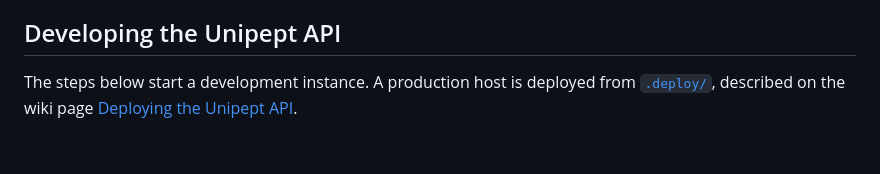
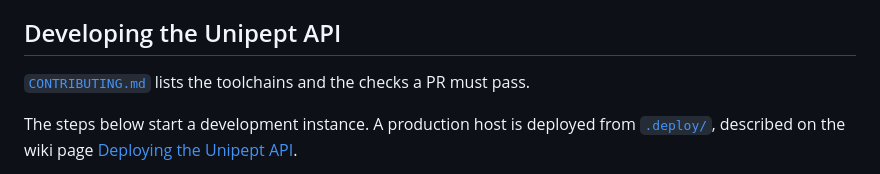
Before and after one commit to unipept/unipept-api, a Markdown page: README.md, the part around the change. GitHub-like rendering; blank space fills up the shorter version.

```diff
--- a/README.md
+++ b/README.md
@@ -114,6 +114,8 @@ With the index fully resident the same setting *costs* about 10%. A deployment k
 default.
 
 ## Developing the Unipept API
+[`CONTRIBUTING.md`](CONTRIBUTING.md) lists the toolchains and the checks a PR must pass.
+
 The steps below start a development instance. A production host is deployed from
 [`.deploy/`](.deploy/), described on the wiki page
 [Deploying the Unipept API](https://github.com/unipept/unipept-api/wiki/Deploying-the-Unipept-API).
```
Also changed, not shown: CONTRIBUTING.md (added, +56 -0 lines).
